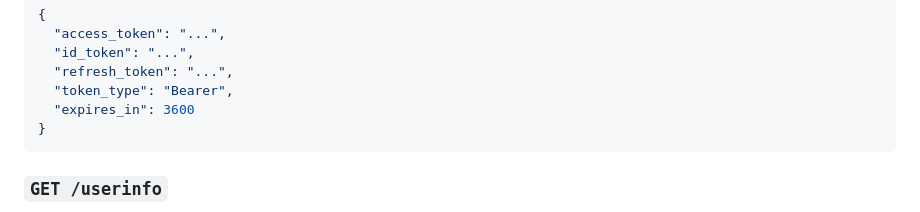
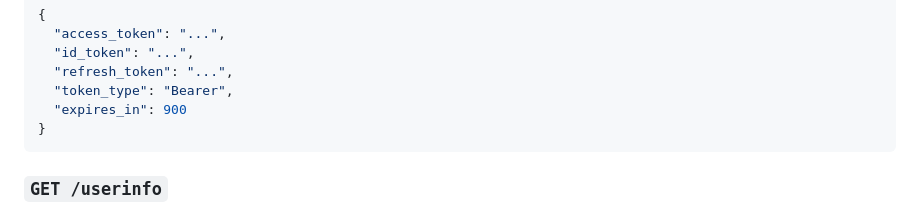
Before and after one commit to atharvdange618/OIDC, a Markdown page: specsheet.md, the part around the change. Rendered like a GitHub page.

Commit message:
docs: update token expiration to 900 seconds

````diff
--- a/specsheet.md
+++ b/specsheet.md
@@ -348,7 +348,7 @@ Response:
   "id_token": "...",
   "refresh_token": "...",
   "token_type": "Bearer",
-  "expires_in": 3600
+  "expires_in": 900
 }
 ```
 
````
